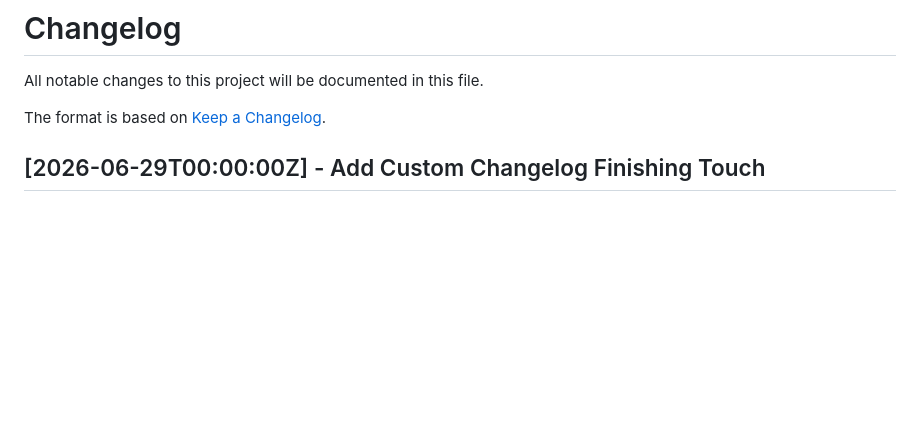
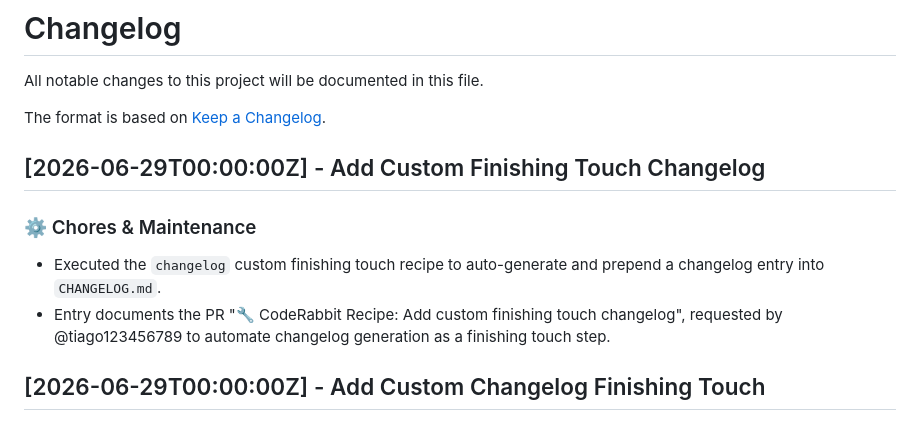
Before and after one commit to tiago123456789/changelog-generator, a Markdown page: CHANGELOG.md, the part around the change. Drawn GitHub-style; blank space fills up the shorter version.

Commit message:
🔧 CodeRabbit Recipe: Add custom finishing touch changelog

```diff
--- a/CHANGELOG.md
+++ b/CHANGELOG.md
@@ -3,6 +3,13 @@
 All notable changes to this project will be documented in this file.
 
 The format is based on [Keep a Changelog](https://keepachangelog.com/en/1.0.0/).
+
+## [2026-06-29T00:00:00Z] - Add Custom Finishing Touch Changelog
+
+### ⚙️ Chores & Maintenance
+
+- Executed the `changelog` custom finishing touch recipe to auto-generate and prepend a changelog entry into `CHANGELOG.md`.
+- Entry documents the PR "🔧 CodeRabbit Recipe: Add custom finishing touch changelog", requested by @tiago123456789 to automate changelog generation as a finishing touch step.
 
 ## [2026-06-29T00:00:00Z] - Add Custom Changelog Finishing Touch
 
```
